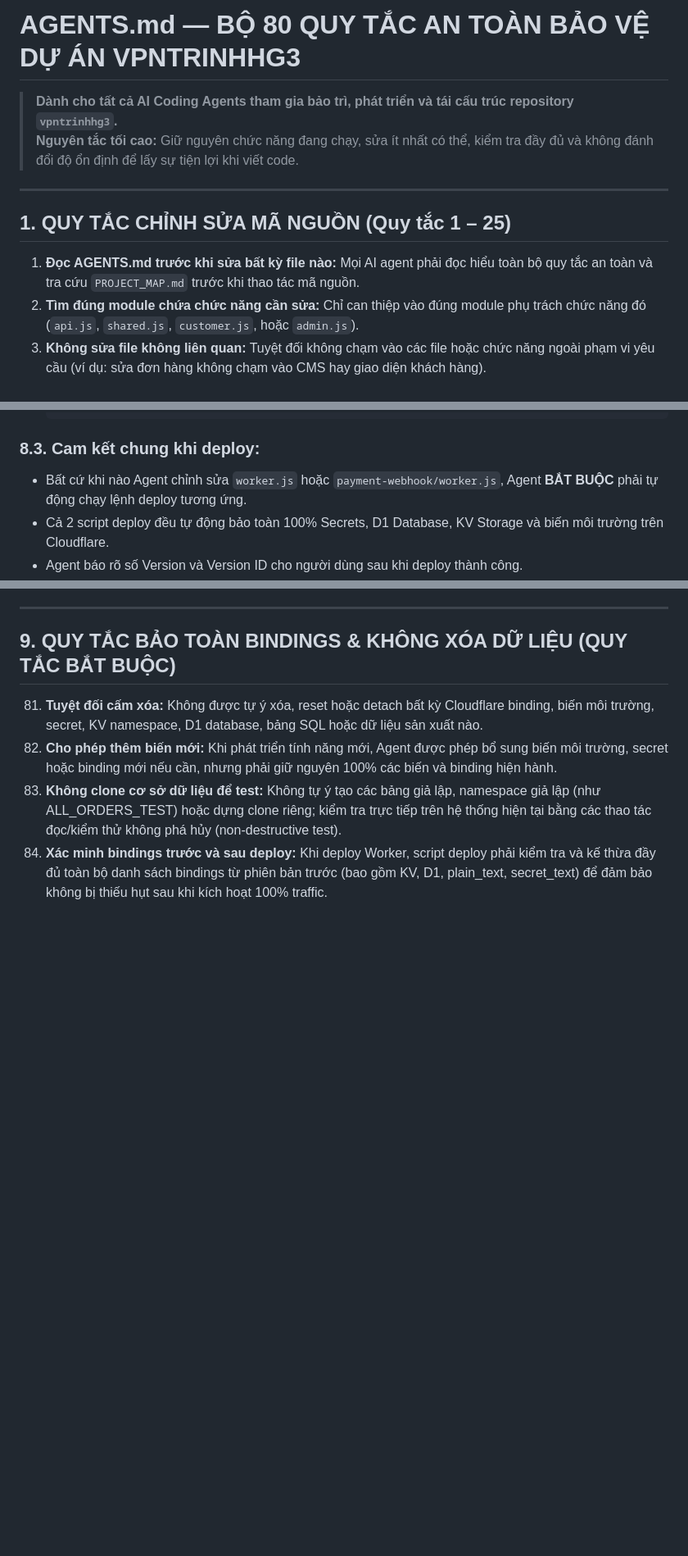
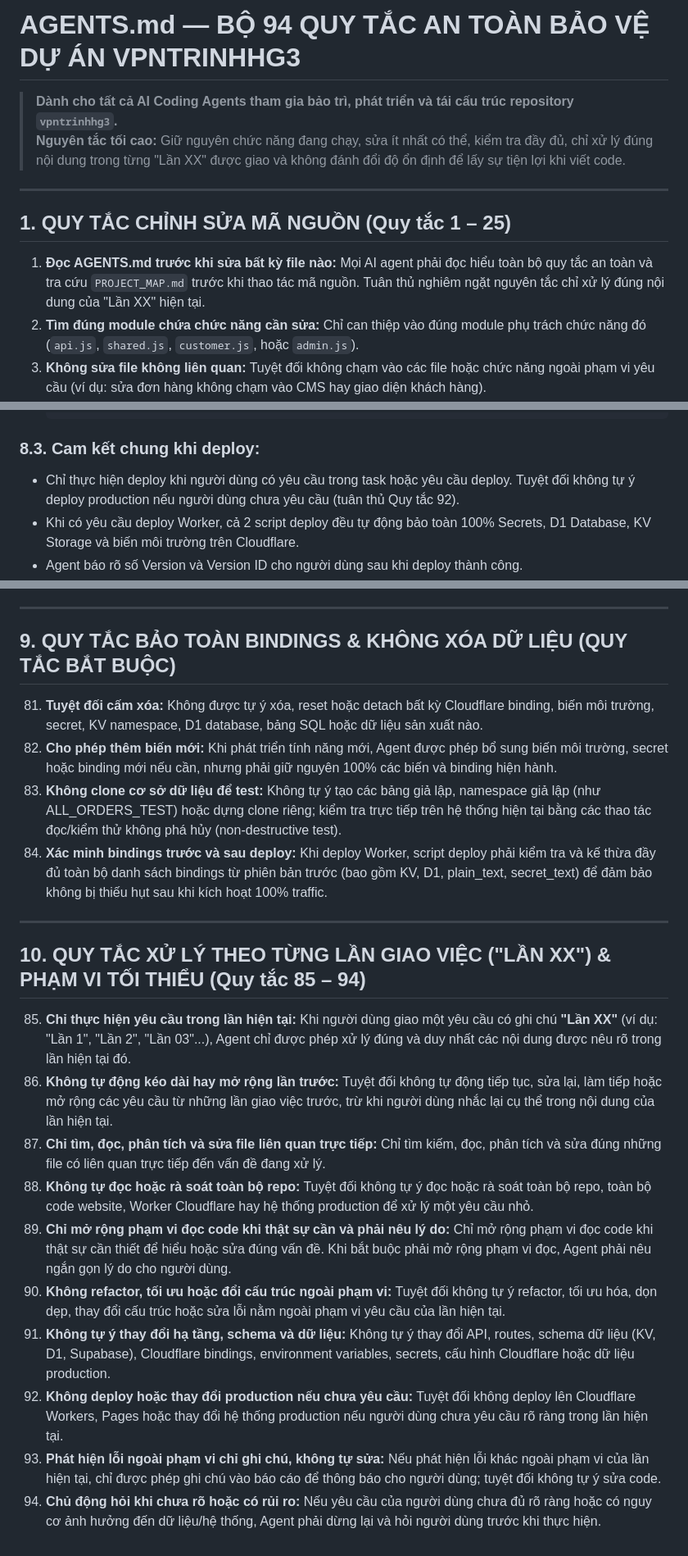
Before and after one commit to trinhhg/vpntrinhhg3, a Markdown page: AGENTS.md, 3 parts joined by grey strips. Shown at 82% size. Drawn GitHub-style; blank space fills up the shorter version.

Commit message:
docs: add rules for task session scoping and minimal change principles (rules 85-94)

````diff
--- a/AGENTS.md
+++ b/AGENTS.md
@@ -1,13 +1,13 @@
-# AGENTS.md — BỘ 80 QUY TẮC AN TOÀN BẢO VỆ DỰ ÁN VPNTRINHHG3
+# AGENTS.md — BỘ 94 QUY TẮC AN TOÀN BẢO VỆ DỰ ÁN VPNTRINHHG3
 
 > **Dành cho tất cả AI Coding Agents tham gia bảo trì, phát triển và tái cấu trúc repository `vpntrinhhg3`.**
-> **Nguyên tắc tối cao:** Giữ nguyên chức năng đang chạy, sửa ít nhất có thể, kiểm tra đầy đủ và không đánh đổi độ ổn định để lấy sự tiện lợi khi viết code.
+> **Nguyên tắc tối cao:** Giữ nguyên chức năng đang chạy, sửa ít nhất có thể, kiểm tra đầy đủ, chỉ xử lý đúng nội dung trong từng "Lần XX" được giao và không đánh đổi độ ổn định để lấy sự tiện lợi khi viết code.
 
 ---
 
 ## 1. QUY TẮC CHỈNH SỬA MÃ NGUỒN (Quy tắc 1 – 25)
 
-1. **Đọc AGENTS.md trước khi sửa bất kỳ file nào:** Mọi AI agent phải đọc hiểu toàn bộ quy tắc an toàn và tra cứu `PROJECT_MAP.md` trước khi thao tác mã nguồn.
+1. **Đọc AGENTS.md trước khi sửa bất kỳ file nào:** Mọi AI agent phải đọc hiểu toàn bộ quy tắc an toàn và tra cứu `PROJECT_MAP.md` trước khi thao tác mã nguồn. Tuân thủ nghiêm ngặt nguyên tắc chỉ xử lý đúng nội dung của "Lần XX" hiện tại.
 2. **Tìm đúng module chứa chức năng cần sửa:** Chỉ can thiệp vào đúng module phụ trách chức năng đó (`api.js`, `shared.js`, `customer.js`, hoặc `admin.js`).
 3. **Không sửa file không liên quan:** Tuyệt đối không chạm vào các file hoặc chức năng ngoài phạm vi yêu cầu (ví dụ: sửa đơn hàng không chạm vào CMS hay giao diện khách hàng).
 4. **Không viết lại toàn bộ file chỉ vì một lỗi nhỏ:** Sử dụng chỉnh sửa có mục tiêu (targeted edit), giữ nguyên 99% phần mã nguồn đang vận hành tốt.
@@ -165,8 +165,8 @@ Dự án quản lý 2 Cloudflare Workers:
   ```
 
 ### 8.3. Cam kết chung khi deploy:
-- Bất cứ khi nào Agent chỉnh sửa `worker.js` hoặc `payment-webhook/worker.js`, Agent **BẮT BUỘC** phải tự động chạy lệnh deploy tương ứng.
-- Cả 2 script deploy đều tự động bảo toàn 100% Secrets, D1 Database, KV Storage và biến môi trường trên Cloudflare.
+- Chỉ thực hiện deploy khi người dùng có yêu cầu trong task hoặc yêu cầu deploy. Tuyệt đối không tự ý deploy production nếu người dùng chưa yêu cầu (tuân thủ Quy tắc 92).
+- Khi có yêu cầu deploy Worker, cả 2 script deploy đều tự động bảo toàn 100% Secrets, D1 Database, KV Storage và biến môi trường trên Cloudflare.
 - Agent báo rõ số Version và Version ID cho người dùng sau khi deploy thành công.
 
 ---
@@ -177,3 +177,18 @@ Dự án quản lý 2 Cloudflare Workers:
 82. **Cho phép thêm biến mới:** Khi phát triển tính năng mới, Agent được phép bổ sung biến môi trường, secret hoặc binding mới nếu cần, nhưng phải giữ nguyên 100% các biến và binding hiện hành.
 83. **Không clone cơ sở dữ liệu để test:** Không tự ý tạo các bảng giả lập, namespace giả lập (như ALL_ORDERS_TEST) hoặc dựng clone riêng; kiểm tra trực tiếp trên hệ thống hiện tại bằng các thao tác đọc/kiểm thử không phá hủy (non-destructive test).
 84. **Xác minh bindings trước và sau deploy:** Khi deploy Worker, script deploy phải kiểm tra và kế thừa đầy đủ toàn bộ danh sách bindings từ phiên bản trước (bao gồm KV, D1, plain_text, secret_text) để đảm bảo không bị thiếu hụt sau khi kích hoạt 100% traffic.
+
+---
+
+## 10. QUY TẮC XỬ LÝ THEO TỪNG LẦN GIAO VIỆC ("LẦN XX") & PHẠM VI TỐI THIỂU (Quy tắc 85 – 94)
+
+85. **Chỉ thực hiện yêu cầu trong lần hiện tại:** Khi người dùng giao một yêu cầu có ghi chú **"Lần XX"** (ví dụ: "Lần 1", "Lần 2", "Lần 03"...), Agent chỉ được phép xử lý đúng và duy nhất các nội dung được nêu rõ trong lần hiện tại đó.
+86. **Không tự động kéo dài hay mở rộng lần trước:** Tuyệt đối không tự động tiếp tục, sửa lại, làm tiếp hoặc mở rộng các yêu cầu từ những lần giao việc trước, trừ khi người dùng nhắc lại cụ thể trong nội dung của lần hiện tại.
+87. **Chỉ tìm, đọc, phân tích và sửa file liên quan trực tiếp:** Chỉ tìm kiếm, đọc, phân tích và sửa đúng những file có liên quan trực tiếp đến vấn đề đang xử lý.
+88. **Không tự đọc hoặc rà soát toàn bộ repo:** Tuyệt đối không tự ý đọc hoặc rà soát toàn bộ repo, toàn bộ code website, Worker Cloudflare hay hệ thống production để xử lý một yêu cầu nhỏ.
+89. **Chỉ mở rộng phạm vi đọc code khi thật sự cần và phải nêu lý do:** Chỉ mở rộng phạm vi đọc code khi thật sự cần thiết để hiểu hoặc sửa đúng vấn đề. Khi bắt buộc phải mở rộng phạm vi đọc, Agent phải nêu ngắn gọn lý do cho người dùng.
+90. **Không refactor, tối ưu hoặc đổi cấu trúc ngoài phạm vi:** Tuyệt đối không tự ý refactor, tối ưu hóa, dọn dẹp, thay đổi cấu trúc hoặc sửa lỗi nằm ngoài phạm vi yêu cầu của lần hiện tại.
+91. **Không tự ý thay đổi hạ tầng, schema và dữ liệu:** Không tự ý thay đổi API, routes, schema dữ liệu (KV, D1, Supabase), Cloudflare bindings, environment variables, secrets, cấu hình Cloudflare hoặc dữ liệu production.
+92. **Không deploy hoặc thay đổi production nếu chưa yêu cầu:** Tuyệt đối không deploy lên Cloudflare Workers, Pages hoặc thay đổi hệ thống production nếu người dùng chưa yêu cầu rõ ràng trong lần hiện tại.
+93. **Phát hiện lỗi ngoài phạm vi chỉ ghi chú, không tự sửa:** Nếu phát hiện lỗi khác ngoài phạm vi của lần hiện tại, chỉ được phép ghi chú vào báo cáo để thông báo cho người dùng; tuyệt đối không tự ý sửa code.
+94. **Chủ động hỏi khi chưa rõ hoặc có rủi ro:** Nếu yêu cầu của người dùng chưa đủ rõ ràng hoặc có nguy cơ ảnh hưởng đến dữ liệu/hệ thống, Agent phải dừng lại và hỏi người dùng trước khi thực hiện.
````
Also changed, not shown: other parts of AGENTS.md (+1 -1 lines).
